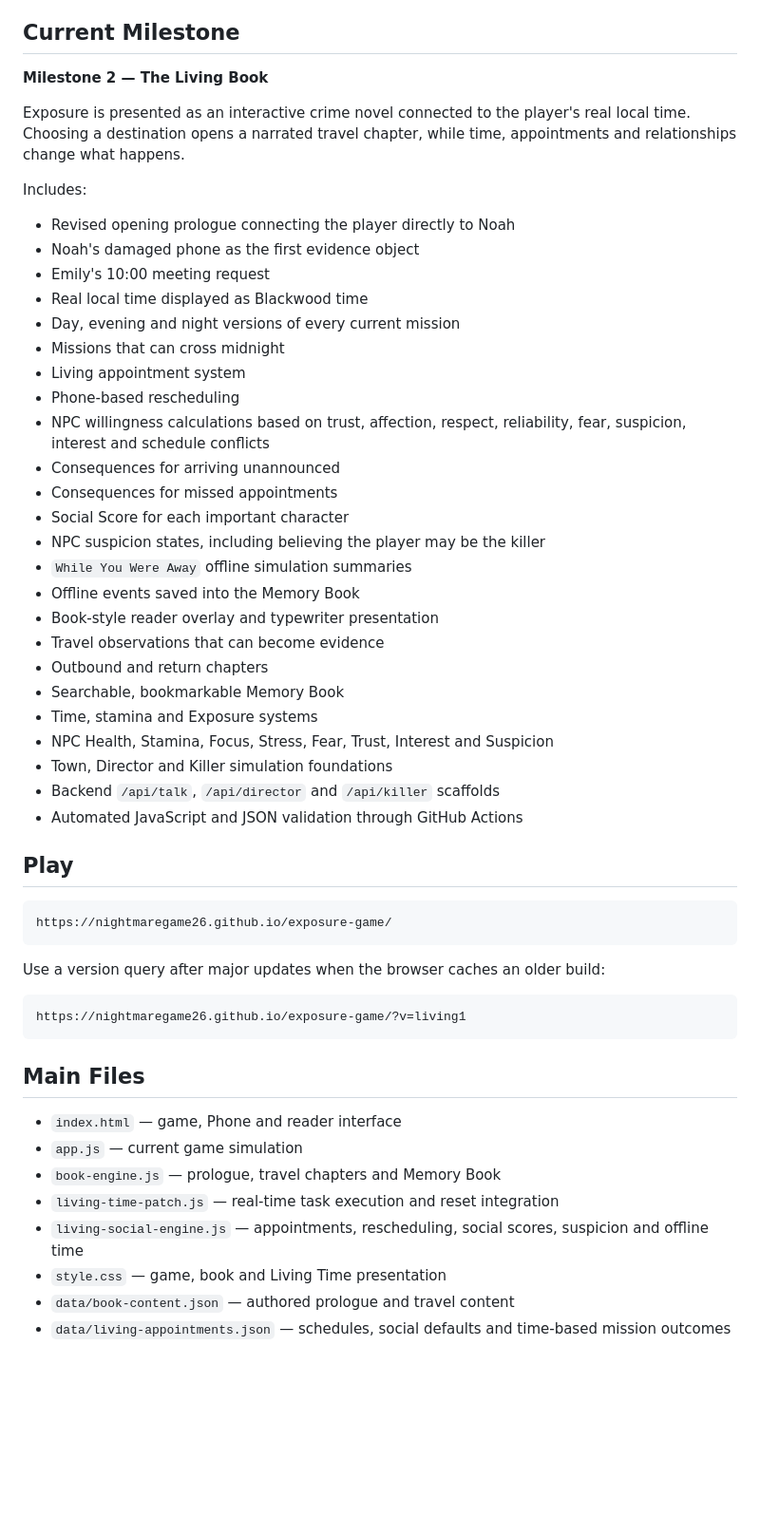
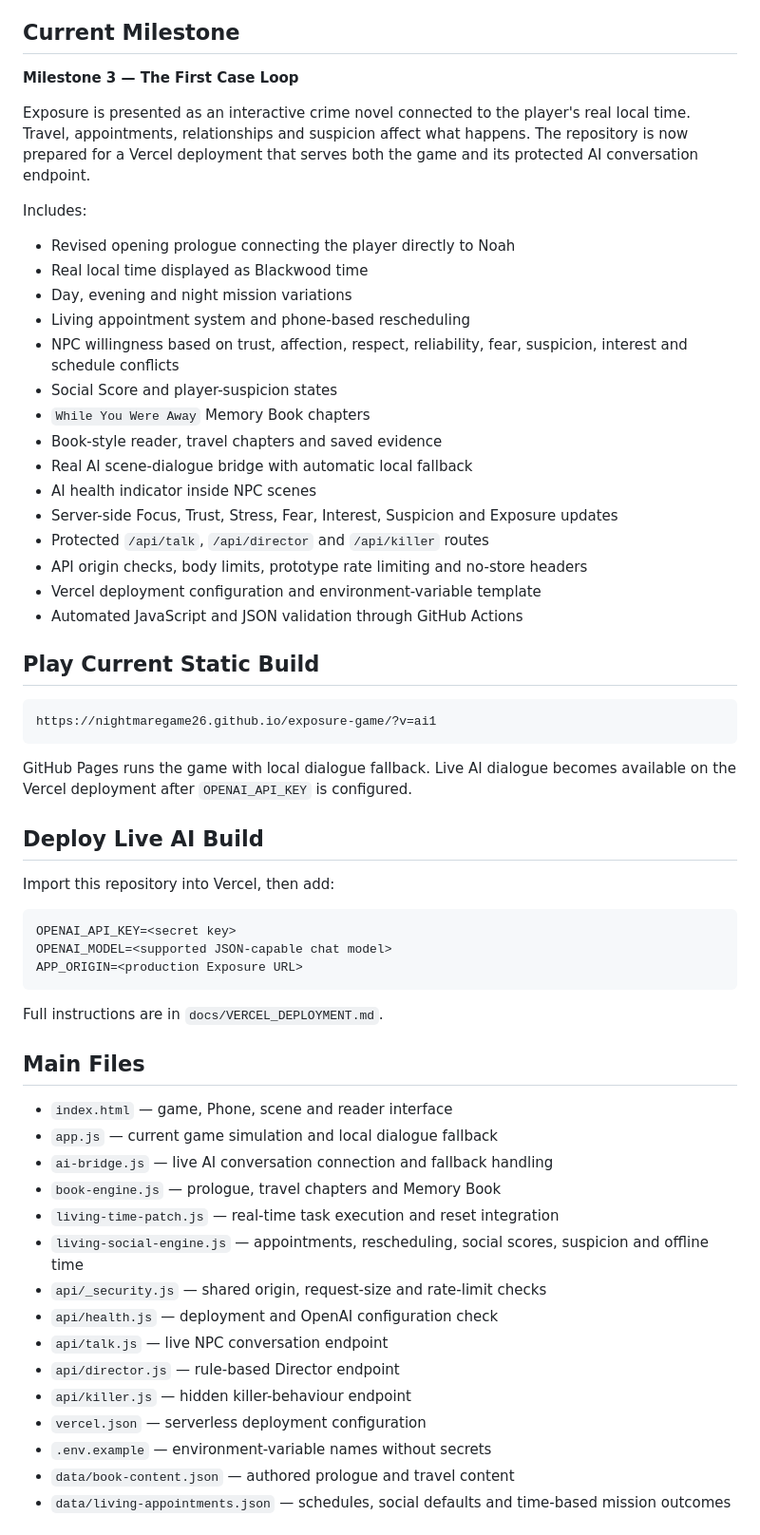
Before and after one commit to nightmaregame26/exposure-game, a Markdown page: README.md, the part around one of its changes. Shown at 95% size. Rendered like a GitHub page; blank space fills up the shorter version.

Commit message:
Document AI deployment-ready case loop

````diff
--- a/README.md
+++ b/README.md
@@ -6,57 +6,63 @@ The player has just moved to town. Noah Williams helps them during the move, war
 
 ## Current Milestone
 
-**Milestone 2 — The Living Book**
+**Milestone 3 — The First Case Loop**
 
-Exposure is presented as an interactive crime novel connected to the player's real local time. Choosing a destination opens a narrated travel chapter, while time, appointments and relationships change what happens.
+Exposure is presented as an interactive crime novel connected to the player's real local time. Travel, appointments, relationships and suspicion affect what happens. The repository is now prepared for a Vercel deployment that serves both the game and its protected AI conversation endpoint.
 
 Includes:
 
 - Revised opening prologue connecting the player directly to Noah
-- Noah's damaged phone as the first evidence object
-- Emily's 10:00 meeting request
 - Real local time displayed as Blackwood time
-- Day, evening and night versions of every current mission
-- Missions that can cross midnight
-- Living appointment system
-- Phone-based rescheduling
-- NPC willingness calculations based on trust, affection, respect, reliability, fear, suspicion, interest and schedule conflicts
-- Consequences for arriving unannounced
-- Consequences for missed appointments
-- Social Score for each important character
-- NPC suspicion states, including believing the player may be the killer
-- `While You Were Away` offline simulation summaries
-- Offline events saved into the Memory Book
-- Book-style reader overlay and typewriter presentation
-- Travel observations that can become evidence
-- Outbound and return chapters
-- Searchable, bookmarkable Memory Book
-- Time, stamina and Exposure systems
-- NPC Health, Stamina, Focus, Stress, Fear, Trust, Interest and Suspicion
-- Town, Director and Killer simulation foundations
-- Backend `/api/talk`, `/api/director` and `/api/killer` scaffolds
+- Day, evening and night mission variations
+- Living appointment system and phone-based rescheduling
+- NPC willingness based on trust, affection, respect, reliability, fear, suspicion, interest and schedule conflicts
+- Social Score and player-suspicion states
+- `While You Were Away` Memory Book chapters
+- Book-style reader, travel chapters and saved evidence
+- Real AI scene-dialogue bridge with automatic local fallback
+- AI health indicator inside NPC scenes
+- Server-side Focus, Trust, Stress, Fear, Interest, Suspicion and Exposure updates
+- Protected `/api/talk`, `/api/director` and `/api/killer` routes
+- API origin checks, body limits, prototype rate limiting and no-store headers
+- Vercel deployment configuration and environment-variable template
 - Automated JavaScript and JSON validation through GitHub Actions
 
-## Play
+## Play Current Static Build
 
 ```text
-https://nightmaregame26.github.io/exposure-game/
+https://nightmaregame26.github.io/exposure-game/?v=ai1
 ```
 
-Use a version query after major updates when the browser caches an older build:
+GitHub Pages runs the game with local dialogue fallback. Live AI dialogue becomes available on the Vercel deployment after `OPENAI_API_KEY` is configured.
+
+## Deploy Live AI Build
+
+Import this repository into Vercel, then add:
 
 ```text
-https://nightmaregame26.github.io/exposure-game/?v=living1
+OPENAI_API_KEY=<secret key>
+OPENAI_MODEL=<supported JSON-capable chat model>
+APP_ORIGIN=<production Exposure URL>
 ```
+
+Full instructions are in `docs/VERCEL_DEPLOYMENT.md`.
 
 ## Main Files
 
-- `index.html` — game, Phone and reader interface
-- `app.js` — current game simulation
+- `index.html` — game, Phone, scene and reader interface
+- `app.js` — current game simulation and local dialogue fallback
+- `ai-bridge.js` — live AI conversation connection and fallback handling
 - `book-engine.js` — prologue, travel chapters and Memory Book
 - `living-time-patch.js` — real-time task execution and reset integration
 - `living-social-engine.js` — appointments, rescheduling, social scores, suspicion and offline time
-- `style.css` — game, book and Living Time presentation
+- `api/_security.js` — shared origin, request-size and rate-limit checks
+- `api/health.js` — deployment and OpenAI configuration check
+- `api/talk.js` — live NPC conversation endpoint
+- `api/director.js` — rule-based Director endpoint
+- `api/killer.js` — hidden killer-behaviour endpoint
+- `vercel.json` — serverless deployment configuration
+- `.env.example` — environment-variable names without secrets
 - `data/book-content.json` — authored prologue and travel content
 - `data/living-appointments.json` — schedules, social defaults and time-based mission outcomes
 
````
Also changed, not shown: other parts of README.md (+7 -8 lines).
